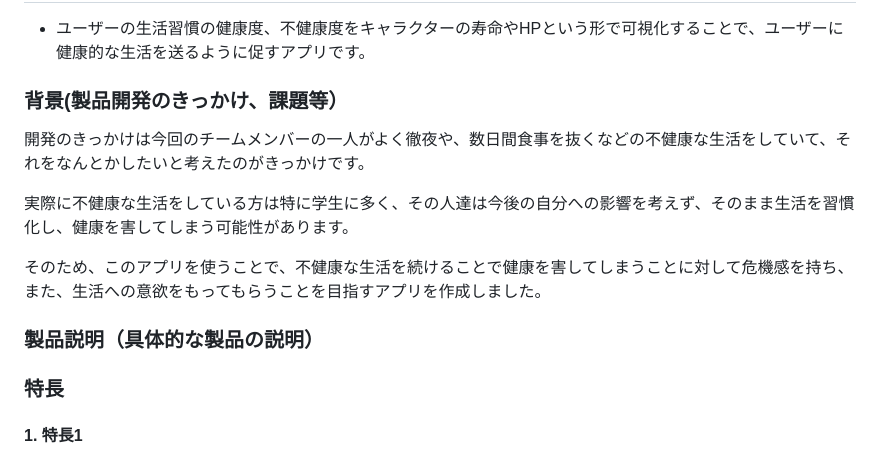
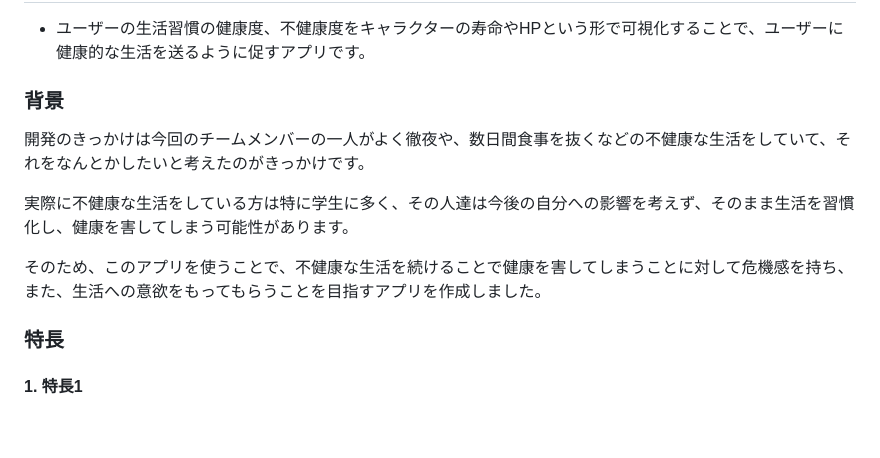
Before and after one commit to jphacks/os_2410, a Markdown page: README.md, the part around the change. Drawn GitHub-style; blank space fills up the shorter version.

```diff
--- a/README.md
+++ b/README.md
@@ -8,13 +8,12 @@
 
 ## 製品概要
 - ユーザーの生活習慣の健康度、不健康度をキャラクターの寿命やHPという形で可視化することで、ユーザーに健康的な生活を送るように促すアプリです。
-### 背景(製品開発のきっかけ、課題等）
+### 背景
 開発のきっかけは今回のチームメンバーの一人がよく徹夜や、数日間食事を抜くなどの不健康な生活をしていて、それをなんとかしたいと考えたのがきっかけです。
 
 実際に不健康な生活をしている方は特に学生に多く、その人達は今後の自分への影響を考えず、そのまま生活を習慣化し、健康を害してしまう可能性があります。
 
 そのため、このアプリを使うことで、不健康な生活を続けることで健康を害してしまうことに対して危機感を持ち、また、生活への意欲をもってもらうことを目指すアプリを作成しました。
-### 製品説明（具体的な製品の説明）
 ### 特長
 #### 1. 特長1
 - ユーザーは自らの生活習慣を記録することができ、それに基づき画面上のキャラクターが同じ行動を行います。それらの行動はキャラクターの寿命やHPに影響を与え、ユーザーにはその行動が短期的、長期的にどのような影響を与えるかを可視化することができます。
```
